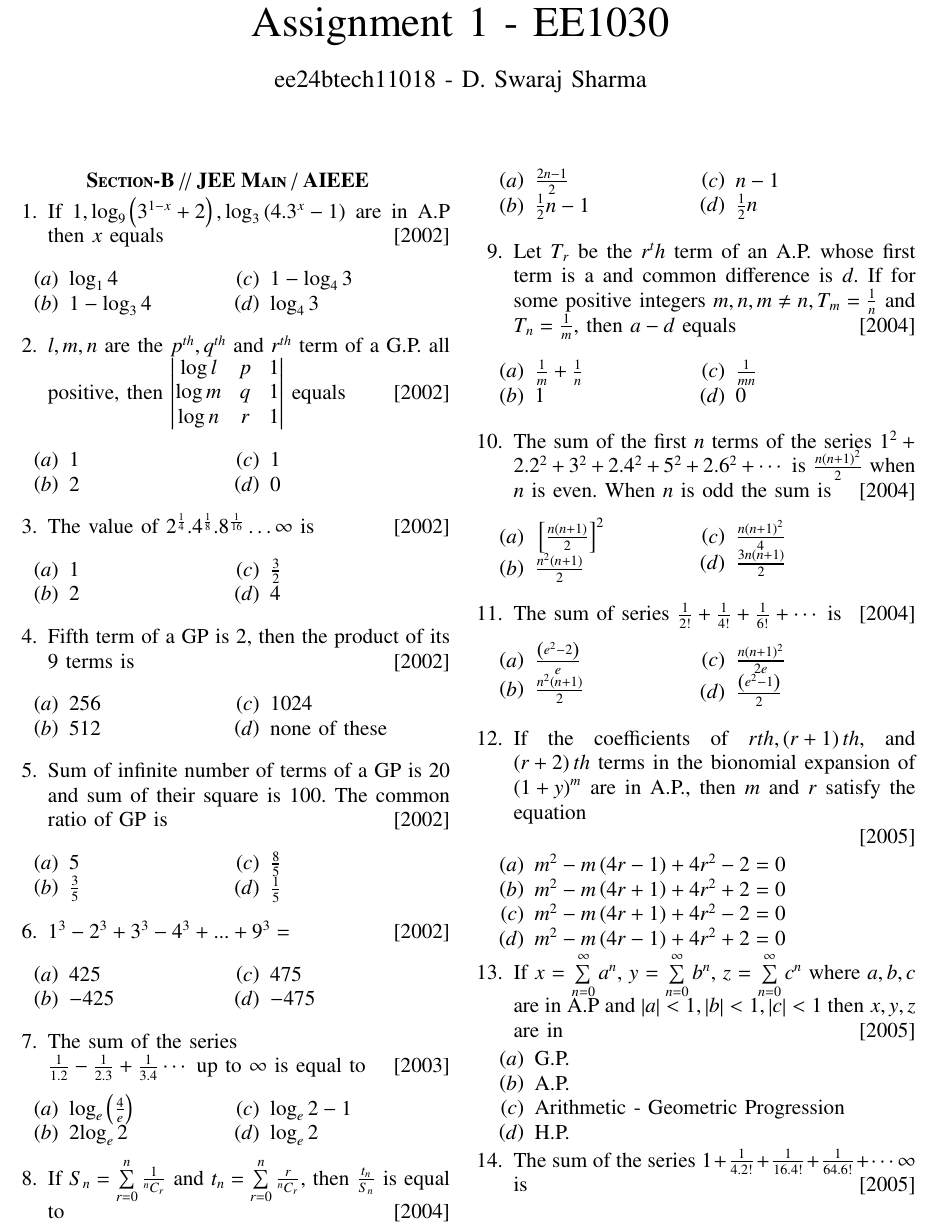
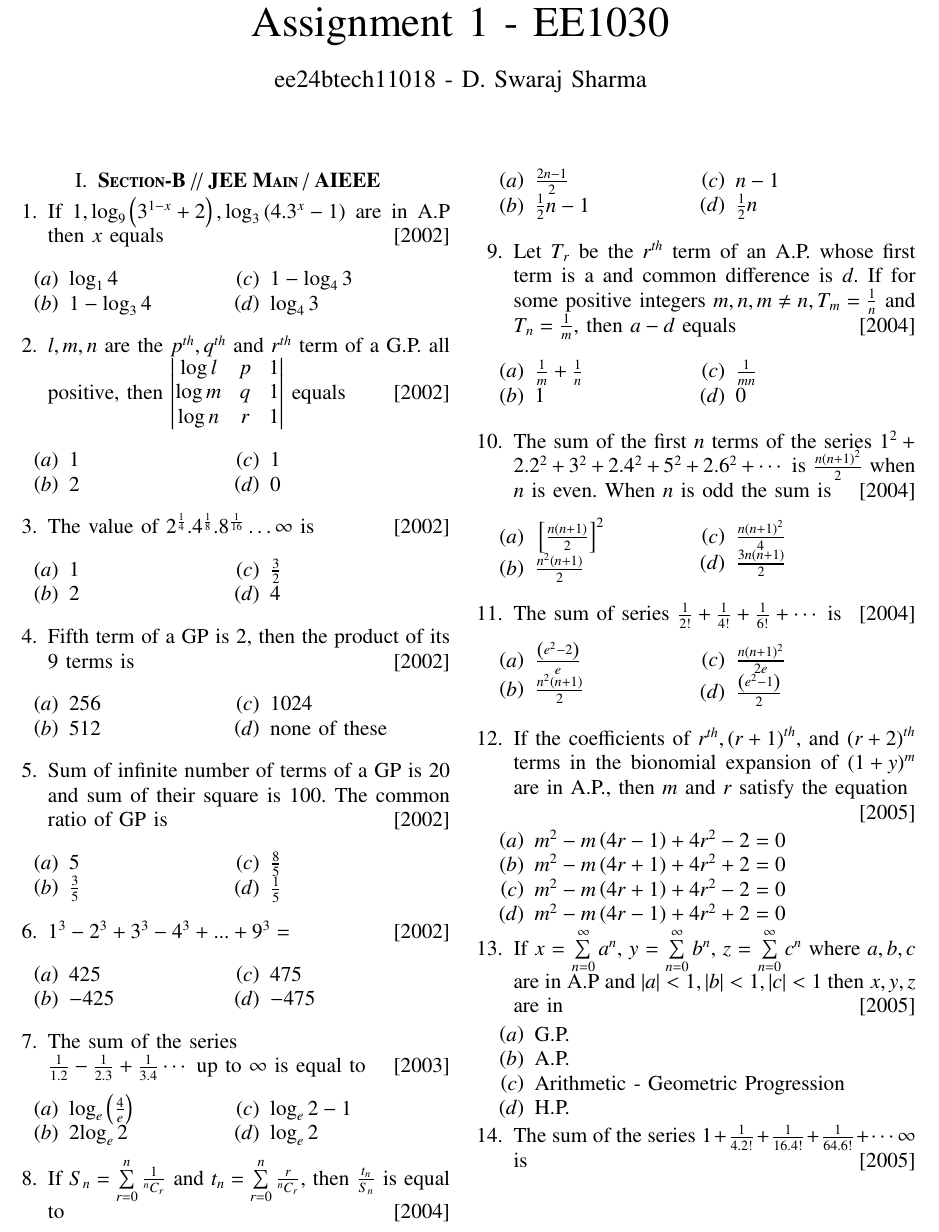
Before and after one commit to Swaraj528/EE1030, a LaTeX problem sheet (Assignment 1/main.tex): part of page 1 of 2, cut so that both start at the same text. Compiled offline with pdfLaTeX.

Commit message:
minor typo fixes

```diff
--- a/Assignment 1/main.tex
+++ b/Assignment 1/main.tex
@@ -61,7 +61,7 @@
 \renewcommand{\thefigure}{\theenumi}
 \renewcommand{\thetable}{\theenumi}
 
-\section*{\textbf{Section-B} // \textbf{JEE Main} / \textbf{AIEEE}}
+\section{\textbf{Section-B} // \textbf{JEE Main} / \textbf{AIEEE}}
 
 \begin{enumerate}[label={\arabic*.}]
 
@@ -155,7 +155,7 @@
 	\end{multicols}
 \end{enumerate}
 
-\item {Let $T_r$ be the $r^th$ term of an A.P. whose first term is a and common difference is $d$. If for some positive integers $m,n, m\neq n, T_m = \frac{1}{n}$ and $T_n = \frac{1}{m}$, then $a-d$ equals}
+\item {Let $T_r$ be the $r^{th}$ term of an A.P. whose first term is a and common difference is $d$. If for some positive integers $m,n, m\neq n, T_m = \frac{1}{n}$ and $T_n = \frac{1}{m}$, then $a-d$ equals}
 {\hfill{\sbrak{2004}}}
 \begin{enumerate}[label={\brak{\alph*}}]
 		\begin{multicols}{2}
@@ -191,7 +191,7 @@
 	\end{multicols}
 \end{enumerate}
 
-\item {If the coefficients of $rth, \brak{r+1}th$, and $\brak{r+2}th$ terms in the bionomial expansion of $\brak{1+y}^m$ are in A.P., then $m$ and $r$ satisfy the equation}
+\item {If the coefficients of $r^{th}, \brak{r+1}^{th}$, and $\brak{r+2}^{th}$ terms in the bionomial expansion of $\brak{1+y}^m$ are in A.P., then $m$ and $r$ satisfy the equation}
 
 {\hfill{\sbrak{2005}}}
 \begin{enumerate}[label={\brak{\alph*}}]
```
Also changed, not shown: Assignment 1/main.pdf, 1 other file.
